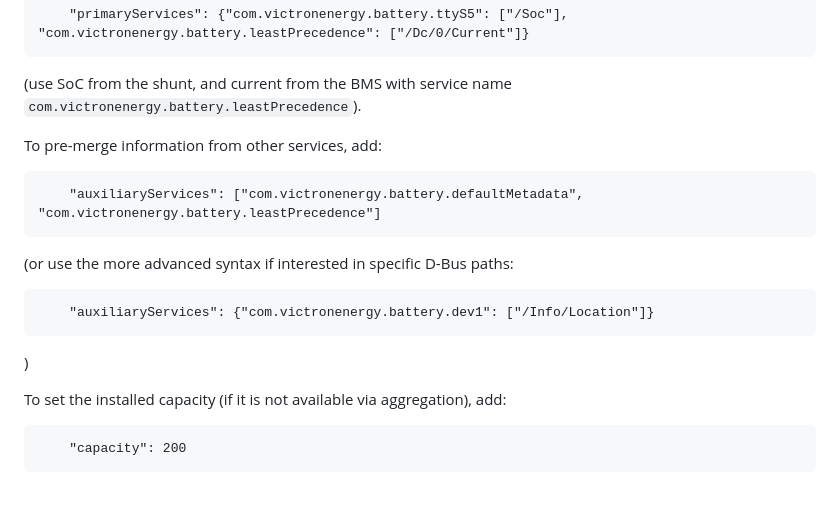
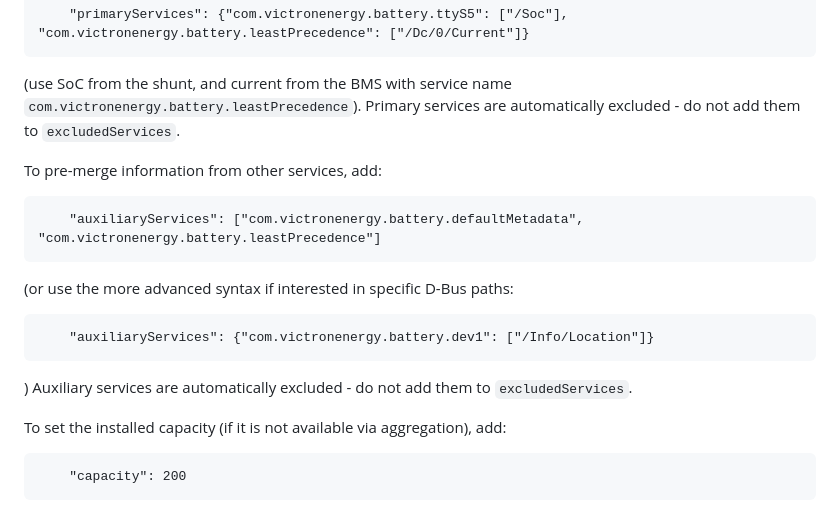
Before and after one commit to pulquero/BatteryAggregator, a Markdown page: README.md, the part around the change. Drawn GitHub-style.

Commit message:
Fixes #81. Doc improvements.

```diff
--- a/README.md
+++ b/README.md
@@ -26,6 +26,7 @@ To post-merge information from other services (e.g. a shunt), add:
 		"primaryServices": {"com.victronenergy.battery.ttyS5": ["/Soc"], "com.victronenergy.battery.leastPrecedence": ["/Dc/0/Current"]}
 
 (use SoC from the shunt, and current from the BMS with service name `com.victronenergy.battery.leastPrecedence`).
+Primary services are automatically excluded - do not add them to `excludedServices`.
 
 To pre-merge information from other services, add:
 
@@ -36,6 +37,7 @@ To pre-merge information from other services, add:
 		"auxiliaryServices": {"com.victronenergy.battery.dev1": ["/Info/Location"]}
 
 )
+Auxiliary services are automatically excluded - do not add them to `excludedServices`.
 
 To set the installed capacity (if it is not available via aggregation), add:
 
```
